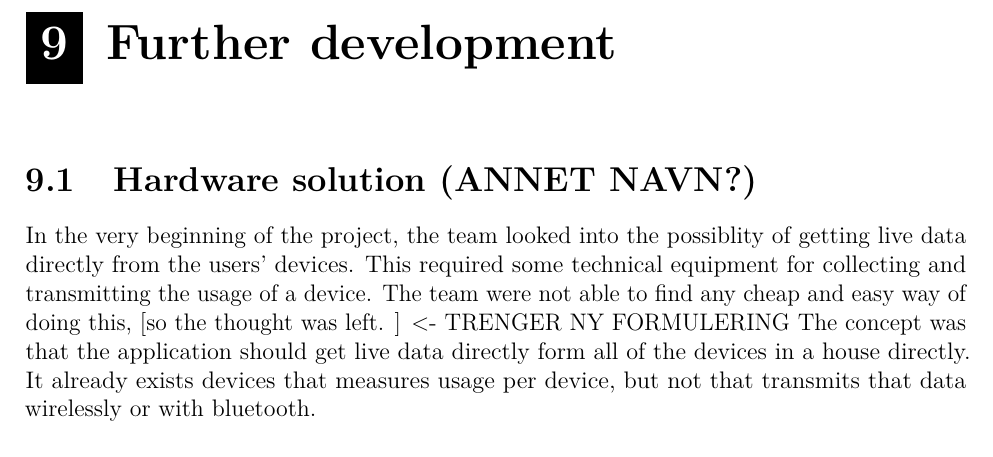
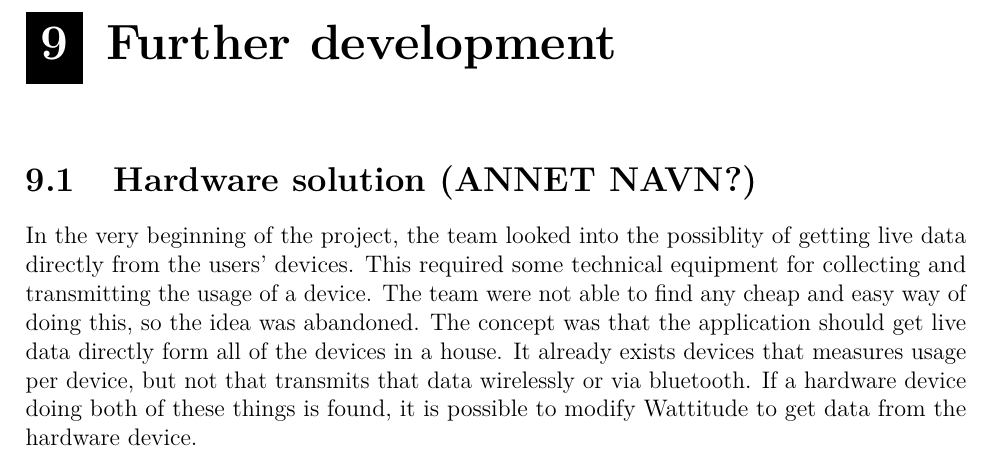
Before and after one commit to haavardlian/IT2901, a LaTeX thesis (report/rapport.tex, which reads report/ch/further/further.tex): part of page 70 of 84, cut so that both start at the same text. Compiled offline with pdfLaTeX.

Commit message:
Add something to further development

```diff
--- a/report/ch/further/further.tex
+++ b/report/ch/further/further.tex
@@ -1,5 +1,4 @@
 \chapter{Further development}
 
 \section{Hardware solution (ANNET NAVN?)}
-In the very beginning of the project, the team looked into the possiblity of getting live data directly from the users' devices. This required some technical equipment for collecting and transmitting the usage of a device. The team were not able to find any cheap and easy way of doing this, [so the thought was left. ] <- TRENGER NY FORMULERING
-The concept was that the application should get live data directly form all of the devices in a house directly. It already exists devices that measures usage per device, but not that transmits that data wirelessly or with bluetooth.
+In the very beginning of the project, the team looked into the possiblity of getting live data directly from the users' devices. This required some technical equipment for collecting and transmitting the usage of a device. The team were not able to find any cheap and easy way of doing this, so the idea was abandoned. The concept was that the application should get live data directly form all of the devices in a house. It already exists devices that measures usage per device, but not that transmits that data wirelessly or via bluetooth. If a hardware device doing both of these things is found, it is possible to modify Wattitude to get data from the hardware device.
```
